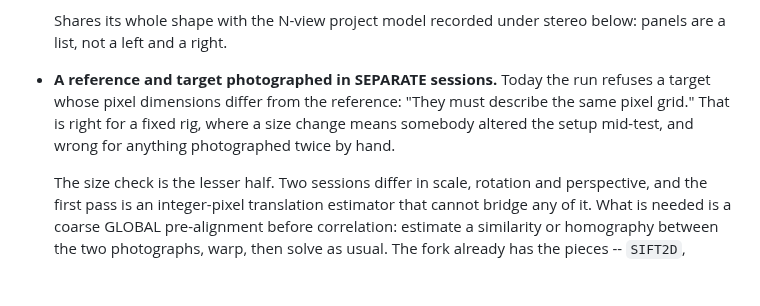
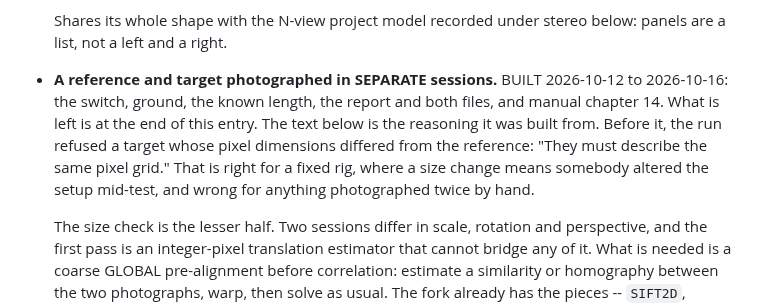
Before and after one commit to katalystnord/SurView, a Markdown page: ROADMAP.md, the part around the change. Drawn GitHub-style; blank space fills up the shorter version.

Commit message:
Bring the roadmap's separate-sessions entry and CLAUDE.md's gate list up to date
Co-Authored-By: Claude Opus 5.5 <noreply@anthropic.com>

```diff
--- a/ROADMAP.md
+++ b/ROADMAP.md
@@ -695,10 +695,13 @@ Understood well enough to start, large enough to need their own care.
   Shares its whole shape with the N-view project model recorded under stereo
   below: panels are a list, not a left and a right.
 
-- **A reference and target photographed in SEPARATE sessions.** Today the run
-  refuses a target whose pixel dimensions differ from the reference: "They must
-  describe the same pixel grid." That is right for a fixed rig, where a size
-  change means somebody altered the setup mid-test, and wrong for anything
+- **A reference and target photographed in SEPARATE sessions.** BUILT
+  2026-10-12 to 2026-10-16: the switch, ground, the known length, the report
+  and both files, and manual chapter 14. What is left is at the end of this
+  entry. The text below is the reasoning it was built from. Before it, the run
+  refused a target whose pixel dimensions differed from the reference: "They
+  must describe the same pixel grid." That is right for a fixed rig, where a
+  size change means somebody altered the setup mid-test, and wrong for anything
   photographed twice by hand.
 
   The size check is the lesser half. Two sessions differ in scale, rotation and
```
Also changed, not shown: CLAUDE.md (+7 -8 lines).
